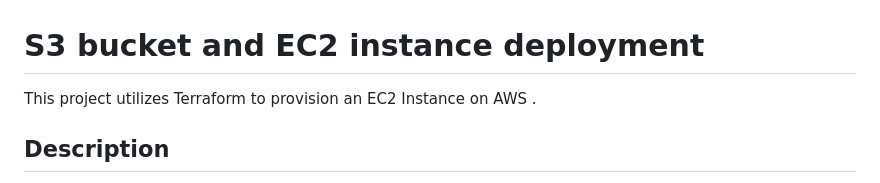
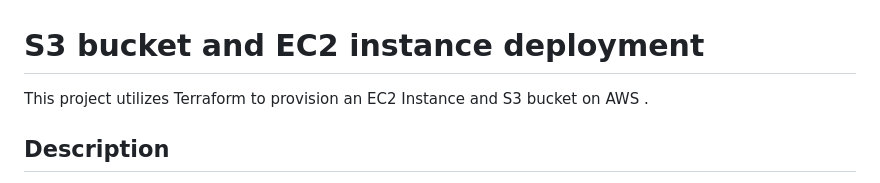
Before and after one commit to venispatel453/Terraform_Assignment_2, a Markdown page: README.md, the part around the change. Drawn GitHub-style.

```diff
--- a/README.md
+++ b/README.md
@@ -1,7 +1,7 @@
 
 # S3 bucket and EC2 instance deployment
 
-This project utilizes Terraform to provision an EC2 Instance on AWS  .
+This project utilizes Terraform to provision an EC2 Instance and S3 bucket on AWS  .
 
 ## Description
 This Terraform project automates the deployment of an Amazon S3 bucket and an EC2 instance on AWS. The S3 bucket is configured with versioning enabled and set up for website hosting, with an index.html object hosted. The EC2 instance is deployed within a specified VPC, along with necessary network configurations like security groups, subnets, and internet gateways.
```
